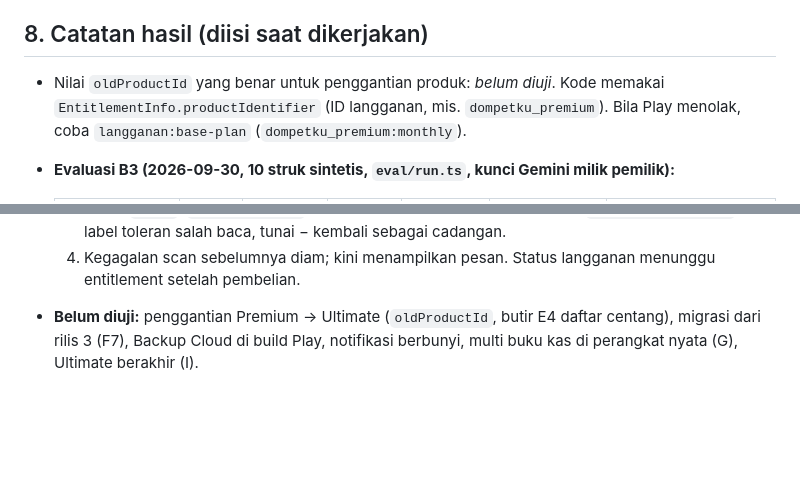
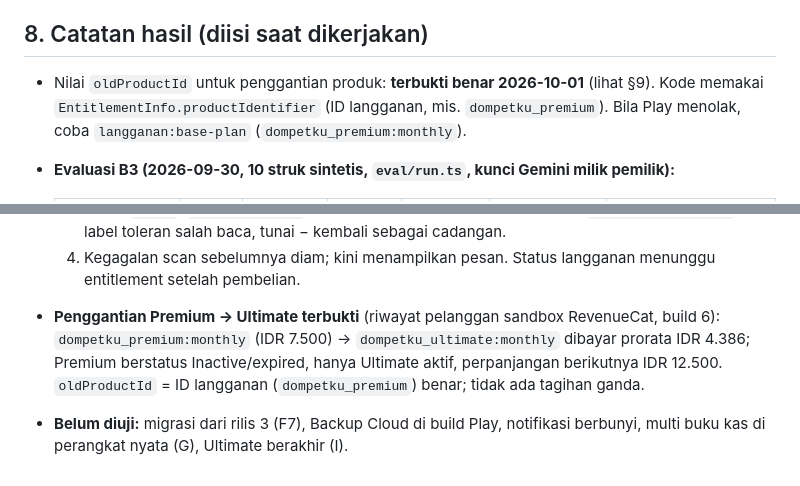
Before and after one commit to nudadan/laciq, a Markdown page: docs/RENCANA-IMPLEMENTASI-ULTIMATE-LANJUTAN.md, 2 parts joined by grey strips. Rendered like a GitHub page; blank space fills up the shorter version.

Commit message:
Docs: penggantian Premium -> Ultimate terbukti (prorata, tanpa tagihan ganda)
Co-Authored-By: Claude Sonnet 5.5 <noreply@anthropic.com>

```diff
--- a/docs/RENCANA-IMPLEMENTASI-ULTIMATE-LANJUTAN.md
+++ b/docs/RENCANA-IMPLEMENTASI-ULTIMATE-LANJUTAN.md
@@ -278,7 +278,7 @@ tersisa butuh kunci/akun pemilik (Gemini, Cloudflare, Play, RevenueCat) atau per
 
 ## 8. Catatan hasil (diisi saat dikerjakan)
 
-- Nilai `oldProductId` yang benar untuk penggantian produk: _belum diuji_. Kode memakai
+- Nilai `oldProductId` untuk penggantian produk: **terbukti benar 2026-10-01** (lihat §9). Kode memakai
   `EntitlementInfo.productIdentifier` (ID langganan, mis. `dompetku_premium`). Bila Play menolak, coba
   `langganan:base-plan` (`dompetku_premium:monthly`).
 - **Evaluasi B3 (2026-09-30, 10 struk sintetis, `eval/run.ts`, kunci Gemini milik pemilik):**
@@ -335,5 +335,6 @@ Uji di Galaxy Z Fold6 (Android 16) dengan build 5 lalu 6 dari jalur uji internal
      `TOTAL BELAN JA`). Diperbaiki: penyusunan baris sejajar (`orderLinesIntoRows`), label toleran salah baca,
      tunai − kembali sebagai cadangan.
   4. Kegagalan scan sebelumnya diam; kini menampilkan pesan. Status langganan menunggu entitlement setelah pembelian.
-- **Belum diuji:** penggantian Premium → Ultimate (`oldProductId`, butir E4 daftar centang), migrasi dari rilis 3 (F7),
+- **Penggantian Premium → Ultimate terbukti** (riwayat pelanggan sandbox RevenueCat, build 6): `dompetku_premium:monthly` (IDR 7.500) -> `dompetku_ultimate:monthly` dibayar prorata IDR 4.386; Premium berstatus Inactive/expired, hanya Ultimate aktif, perpanjangan berikutnya IDR 12.500. `oldProductId` = ID langganan (`dompetku_premium`) benar; tidak ada tagihan ganda.
+- **Belum diuji:** migrasi dari rilis 3 (F7),
   Backup Cloud di build Play, notifikasi berbunyi, multi buku kas di perangkat nyata (G), Ultimate berakhir (I).
```
